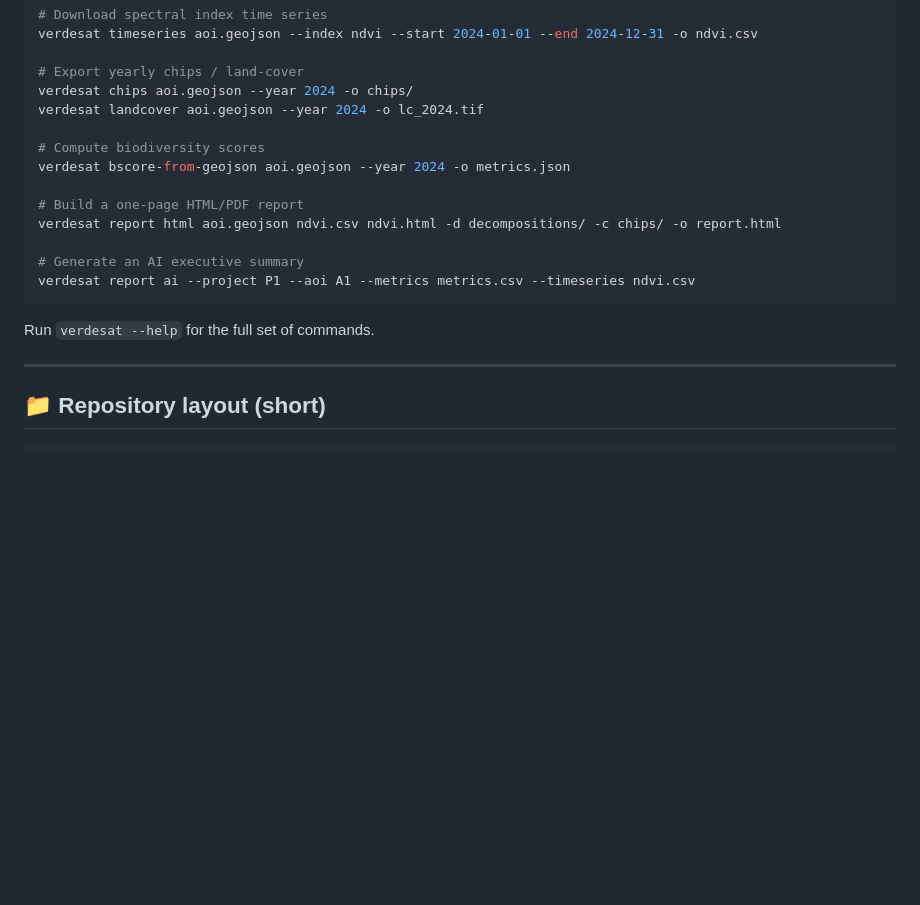
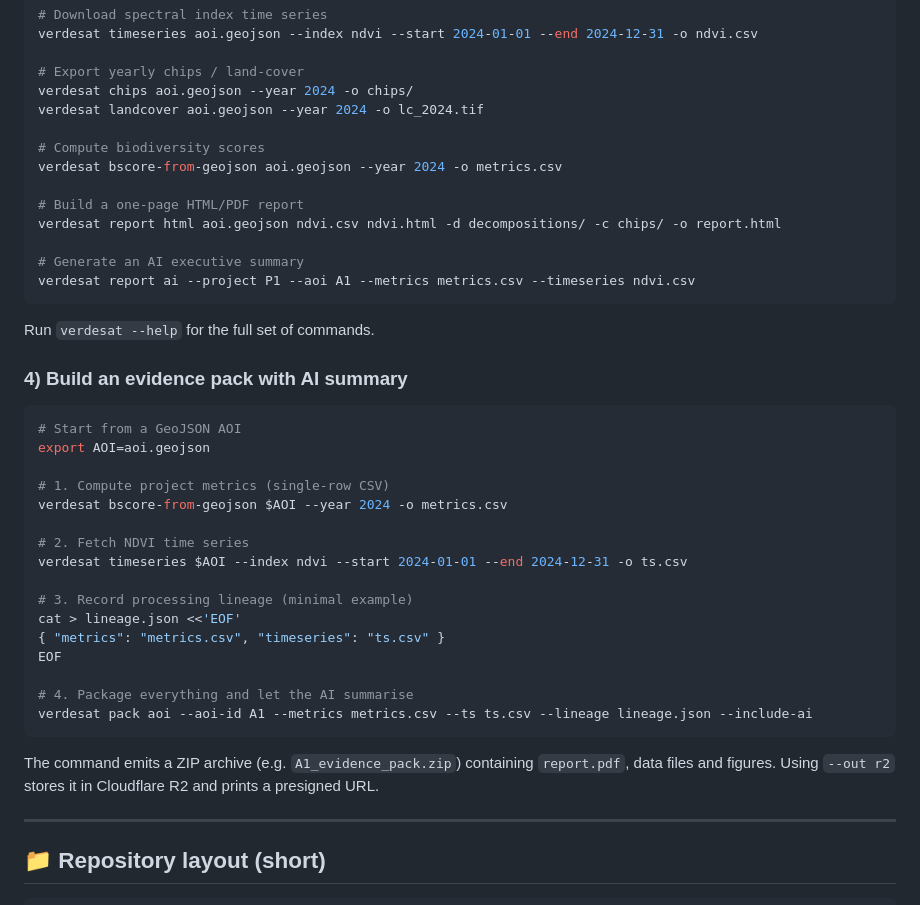
Before and after one commit to VerdeSat/verdesat, a Markdown page: README.md, the part around the change. GitHub-like rendering; blank space fills up the shorter version.

Commit message:
docs: add evidence pack example

````diff
--- a/README.md
+++ b/README.md
@@ -48,7 +48,7 @@ verdesat chips aoi.geojson --year 2024 -o chips/
 verdesat landcover aoi.geojson --year 2024 -o lc_2024.tif
 
 # Compute biodiversity scores
-verdesat bscore-from-geojson aoi.geojson --year 2024 -o metrics.json
+verdesat bscore-from-geojson aoi.geojson --year 2024 -o metrics.csv
 
 # Build a one-page HTML/PDF report
 verdesat report html aoi.geojson ndvi.csv ndvi.html -d decompositions/ -c chips/ -o report.html
@@ -57,6 +57,28 @@ verdesat report html aoi.geojson ndvi.csv ndvi.html -d decompositions/ -c chips/
 verdesat report ai --project P1 --aoi A1 --metrics metrics.csv --timeseries ndvi.csv
 ```
 Run `verdesat --help` for the full set of commands.
+
+### 4) Build an evidence pack with AI summary
+
+```bash
+# Start from a GeoJSON AOI
+export AOI=aoi.geojson
+
+# 1. Compute project metrics (single-row CSV)
+verdesat bscore-from-geojson $AOI --year 2024 -o metrics.csv
+
+# 2. Fetch NDVI time series
+verdesat timeseries $AOI --index ndvi --start 2024-01-01 --end 2024-12-31 -o ts.csv
+
+# 3. Record processing lineage (minimal example)
+cat > lineage.json <<'EOF'
+{ "metrics": "metrics.csv", "timeseries": "ts.csv" }
+EOF
+
+# 4. Package everything and let the AI summarise
+verdesat pack aoi --aoi-id A1 --metrics metrics.csv --ts ts.csv --lineage lineage.json --include-ai
+```
+The command emits a ZIP archive (e.g. `A1_evidence_pack.zip`) containing `report.pdf`, data files and figures. Using `--out r2` stores it in Cloudflare R2 and prints a presigned URL.
 
 ---
 
````
